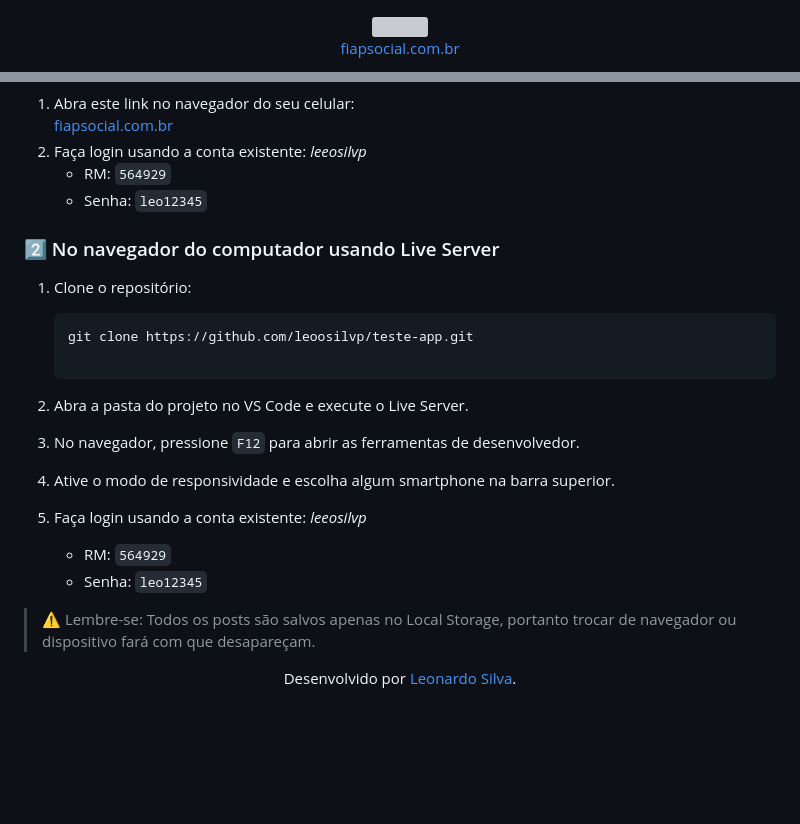
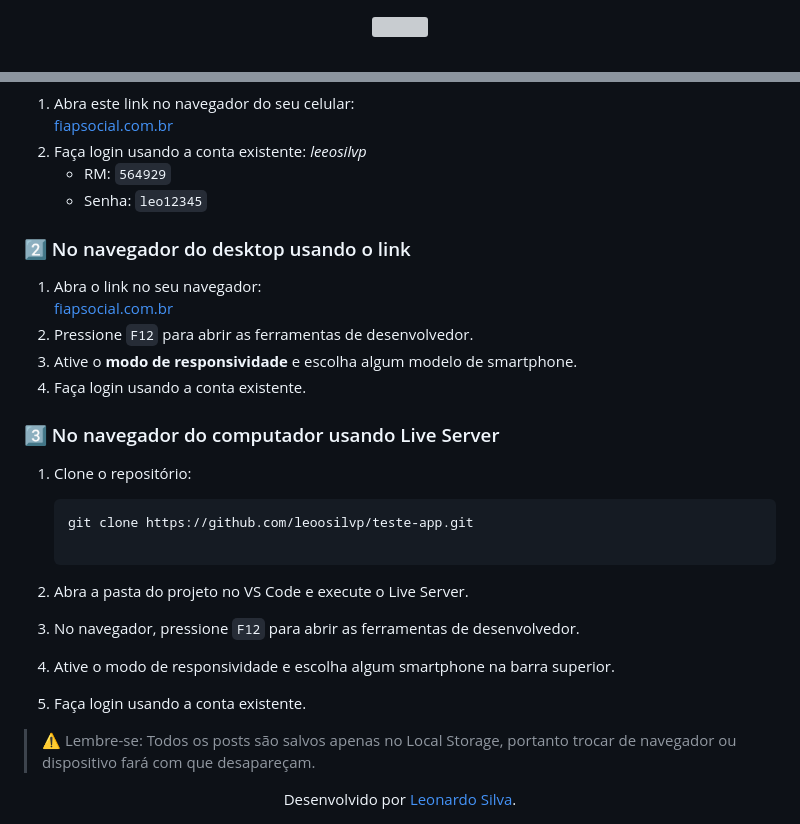
Before and after one commit to leoosilvp/FIAPsocial, a Markdown page: README.md, 2 parts joined by grey strips. Rendered like a GitHub page; blank space fills up the shorter version; grey boxes are pictures that could not be loaded.

Commit message:
26 u- atualizando README.md

````diff
--- a/README.md
+++ b/README.md
@@ -1,8 +1,5 @@
 <div align="center">
     <img width="300px" src="./src/assets/img/icons/FIAPsocial.svg">
 
-<br>
-
-[fiapsocial.com.br](https://leoosilvp.github.io/teste-app/)
 </div>
 
@@ -82,7 +80,14 @@ Você pode rodar o FIAPsocial de duas formas:
    - RM: `564929`
    - Senha: `leo12345`
 
-### 2️⃣ No navegador do computador usando Live Server
+### 2️⃣ No navegador do desktop usando o link
+1. Abra o link no seu navegador:
+   [fiapsocial.com.br](https://leoosilvp.github.io/teste-app/)
+2. Pressione `F12` para abrir as ferramentas de desenvolvedor.
+3. Ative o **modo de responsividade** e escolha algum modelo de smartphone.
+4. Faça login usando a conta existente.
+
+### 3️⃣ No navegador do computador usando Live Server
 1. Clone o repositório:
    ```bash
    git clone https://github.com/leoosilvp/teste-app.git
@@ -93,9 +98,7 @@ Você pode rodar o FIAPsocial de duas formas:
 
 4. Ative o modo de responsividade e escolha algum smartphone na barra superior.
 
-5. Faça login usando a conta existente: *leeosilvp*
-   - RM: `564929`
-   - Senha: `leo12345`
+5. Faça login usando a conta existente.
 
 >⚠️ Lembre-se: Todos os posts são salvos apenas no Local Storage, portanto trocar de navegador ou dispositivo fará com que desapareçam.
 
````
Also changed, not shown: other parts of README.md (+1 -0 lines).
